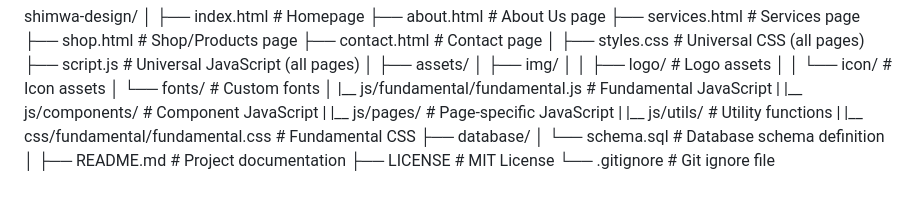
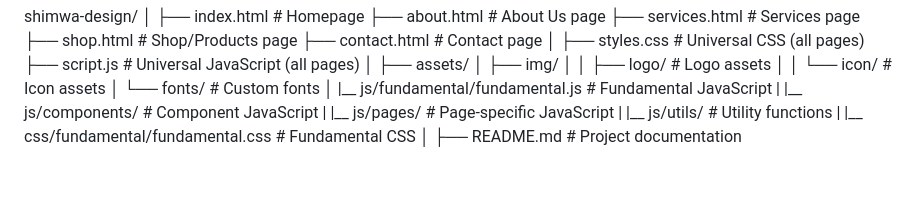
Before and after one commit to roberthirwa/TailorShop, a Markdown page: README.md, the part around the change. Drawn GitHub-style.

Commit message:
updated README document

```diff
--- a/README.md
+++ b/README.md
@@ -120,9 +120,5 @@ shimwa-design/
 |   |__ js/pages/          # Page-specific JavaScript
 |   |__ js/utils/          # Utility functions
 |   |__ css/fundamental/fundamental.css  # Fundamental CSS
-├── database/
-│   └── schema.sql         # Database schema definition
 │
 ├── README.md              # Project documentation
-├── LICENSE                # MIT License
-└── .gitignore            # Git ignore file
```
